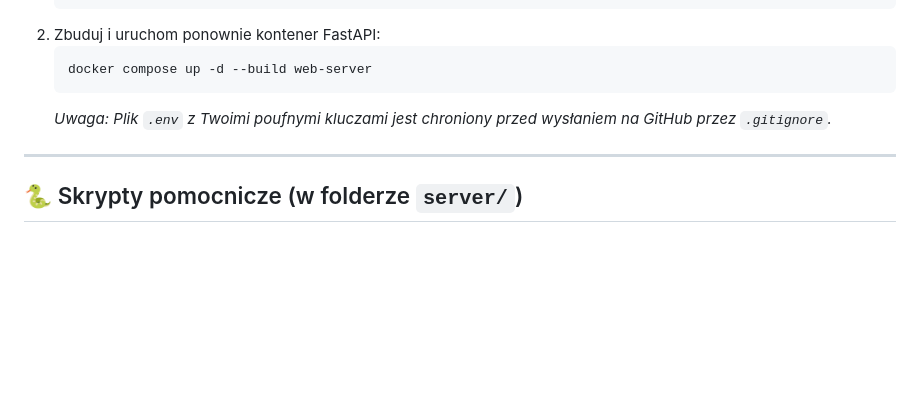
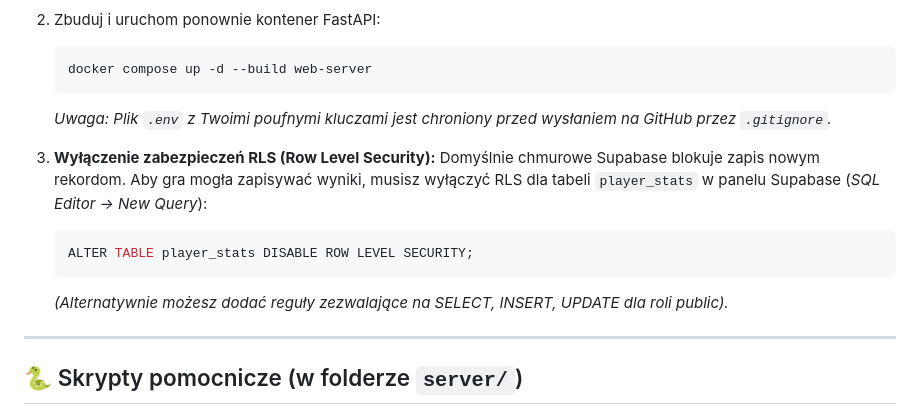
Before and after one commit to Syr1usz/dane1, a Markdown page: README.md, the part around the change. GitHub-like rendering; blank space fills up the shorter version.

Commit message:
Update README with RLS configuration instructions

````diff
--- a/README.md
+++ b/README.md
@@ -70,6 +70,13 @@ Jeśli chcesz połączyć aplikację z zewnętrznym projektem Supabase (np. w ch
    ```
    *Uwaga: Plik `.env` z Twoimi poufnymi kluczami jest chroniony przed wysłaniem na GitHub przez `.gitignore`.*
 
+3. **Wyłączenie zabezpieczeń RLS (Row Level Security):**
+   Domyślnie chmurowe Supabase blokuje zapis nowym rekordom. Aby gra mogła zapisywać wyniki, musisz wyłączyć RLS dla tabeli `player_stats` w panelu Supabase (*SQL Editor -> New Query*):
+   ```sql
+   ALTER TABLE player_stats DISABLE ROW LEVEL SECURITY;
+   ```
+   *(Alternatywnie możesz dodać reguły zezwalające na SELECT, INSERT, UPDATE dla roli public).*
+
 ---
 
 ## 🐍 Skrypty pomocnicze (w folderze `server/`)
````
